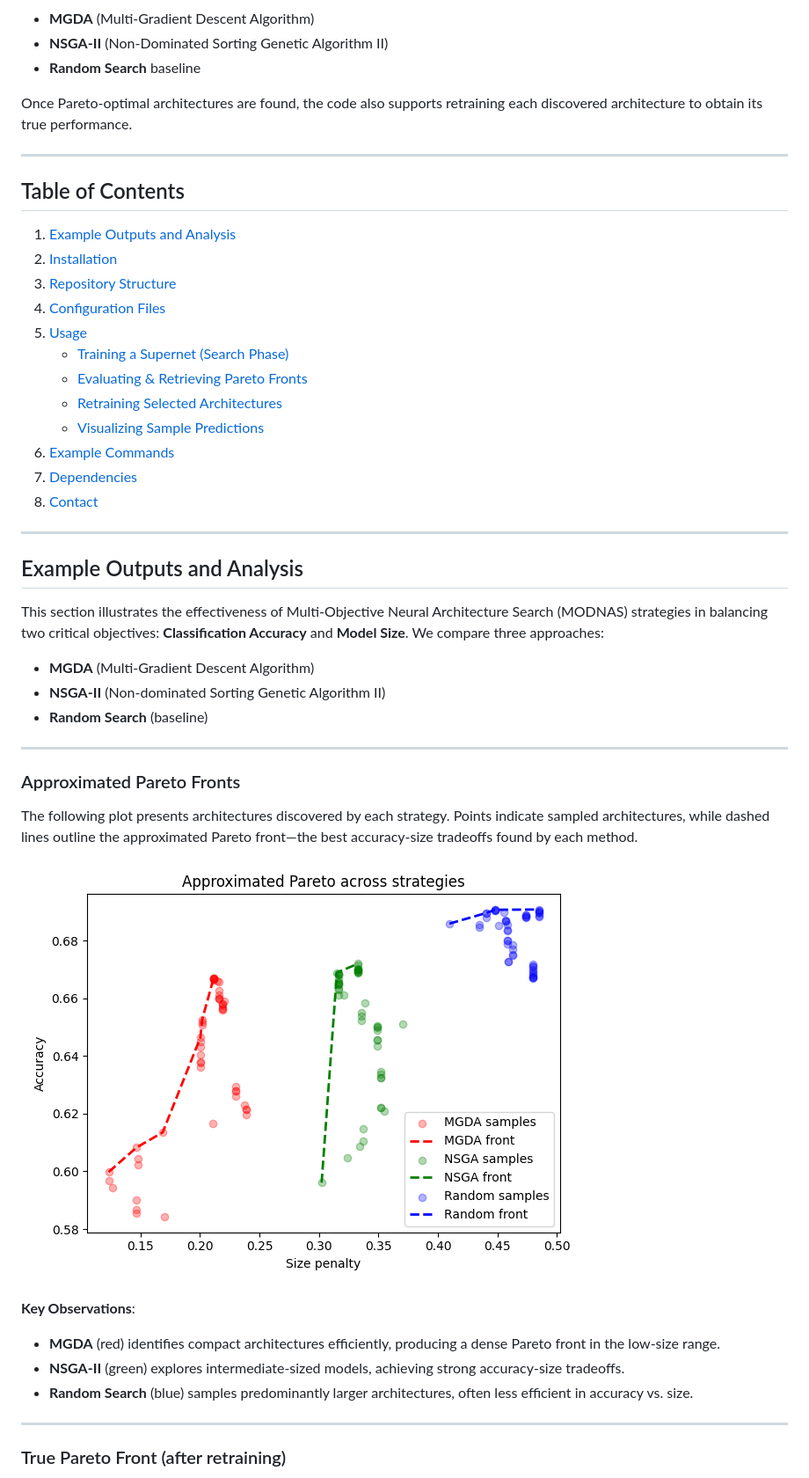
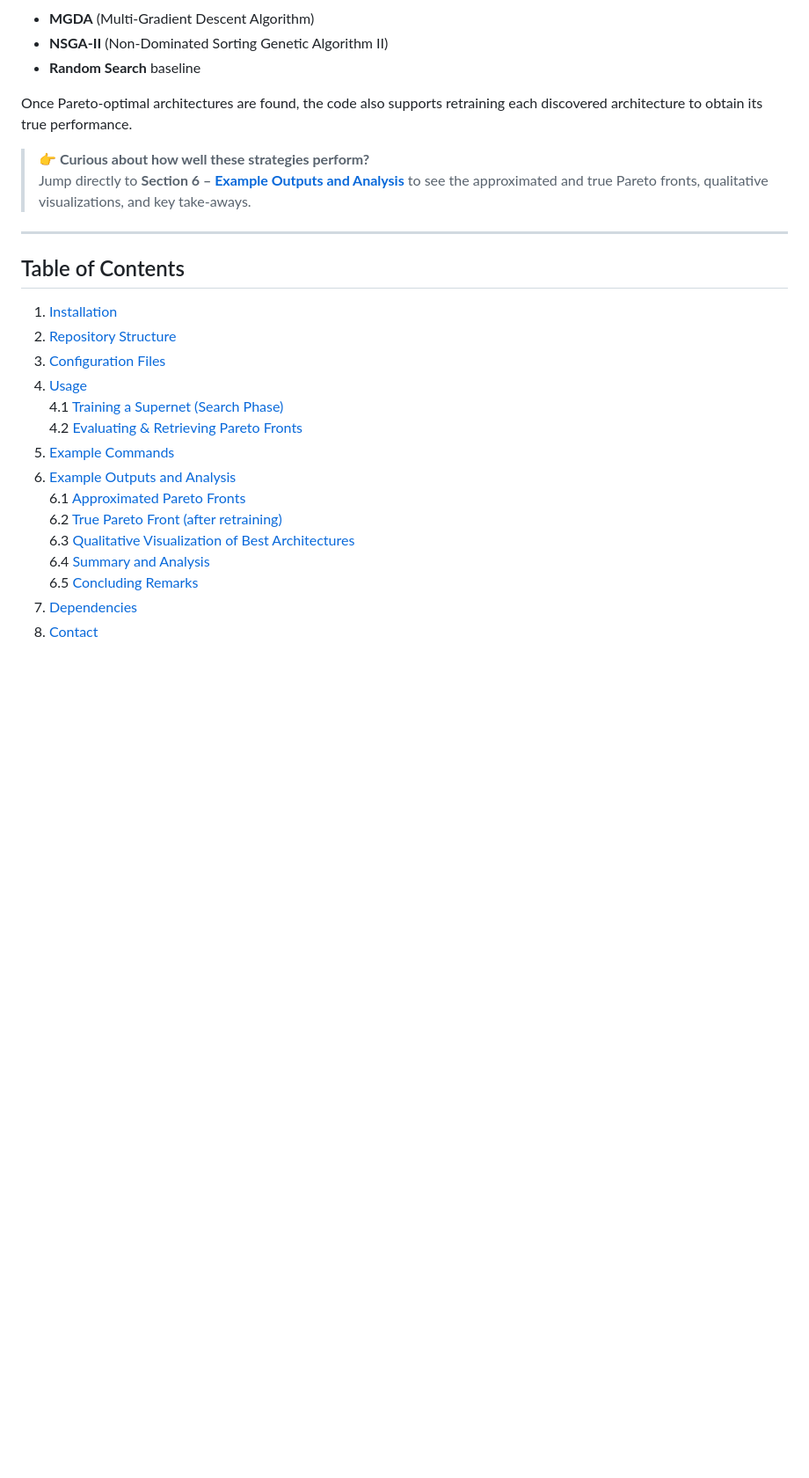
Before and after one commit to Sivanirosh/AOPT_MOONAS, a Markdown page: README.md, the part around one of its changes. Shown at 88% size. Rendered like a GitHub page; blank space fills up the shorter version.

```diff
--- a/README.md
+++ b/README.md
@@ -8,49 +8,25 @@
 
 Once Pareto‐optimal architectures are found, the code also supports retraining each discovered architecture to obtain its true performance.
 
+> 👉 **Curious about how well these strategies perform?**
+> Jump directly to **Section&nbsp;6 – [Example Outputs and Analysis](#example-outputs-and-analysis)** to see the approximated and true Pareto fronts, qualitative visualizations, and key take-aways.
+
 ---
 
 ## Table of Contents
 
-1. [Example Outputs and Analysis](#Example-Analysis)
-2. [Installation](#installation)
-3. [Repository Structure](#repository-structure)
-4. [Configuration Files](#configuration-files)
-5. [Usage](#usage)
-   * [Training a Supernet (Search Phase)](#training-a-supernet-search-phase)
-   * [Evaluating & Retrieving Pareto Fronts](#evaluating--retrieving-pareto-fronts)
-   * [Retraining Selected Architectures](#retraining-selected-architectures)
-   * [Visualizing Sample Predictions](#visualizing-sample-predictions)
-6. [Example Commands](#example-commands)
+1. [Installation](#installation)
+2. [Repository Structure](#repository-structure)
+3. [Configuration Files](#configuration-files)
+4. [Usage](#usage)
+   4.1  [Training a Supernet (Search Phase)](#1-training-a-supernet-search-phase)
+   4.2  [Evaluating & Retrieving Pareto Fronts](#2-evaluating--retrieving-pareto-fronts)
+5. [Example Commands](#example-commands)
+6. [Example Outputs and Analysis](#example-outputs-and-analysis)
+   6.1  [Approximated Pareto Fronts](#approximated-pareto-fronts)
+   6.2  [True Pareto Front (after retraining)](#true-pareto-front-after-retraining)
+   6.3  [Qualitative Visualization of Best Architectures](#qualitative-visualization-of-best-architectures)
+   6.4  [Summary and Analysis](#summary-and-analysis)
+   6.5  [Concluding Remarks](#concluding-remarks)
 7. [Dependencies](#dependencies)
 8. [Contact](#contact)
-
----
-
-## Example Outputs and Analysis
-
-This section illustrates the effectiveness of Multi-Objective Neural Architecture Search (MODNAS) strategies in balancing two critical objectives: **Classification Accuracy** and **Model Size**. We compare three approaches:
-
-* **MGDA** (Multi-Gradient Descent Algorithm)
-* **NSGA-II** (Non-dominated Sorting Genetic Algorithm II)
-* **Random Search** (baseline)
-
----
-
-### Approximated Pareto Fronts
-
-The following plot presents architectures discovered by each strategy. Points indicate sampled architectures, while dashed lines outline the approximated Pareto front—the best accuracy-size tradeoffs found by each method.
-
-![Approximated Pareto](eval_results/plots/approximated_pareto.png)
-
-**Key Observations**:
-
-* **MGDA** (red) identifies compact architectures efficiently, producing a dense Pareto front in the low-size range.
-* **NSGA-II** (green) explores intermediate-sized models, achieving strong accuracy-size tradeoffs.
-* **Random Search** (blue) samples predominantly larger architectures, often less efficient in accuracy vs. size.
-
----
-
-### True Pareto Front (after retraining)
-
-
```
Also changed, not shown: other parts of README.md (+81 -123 lines).
